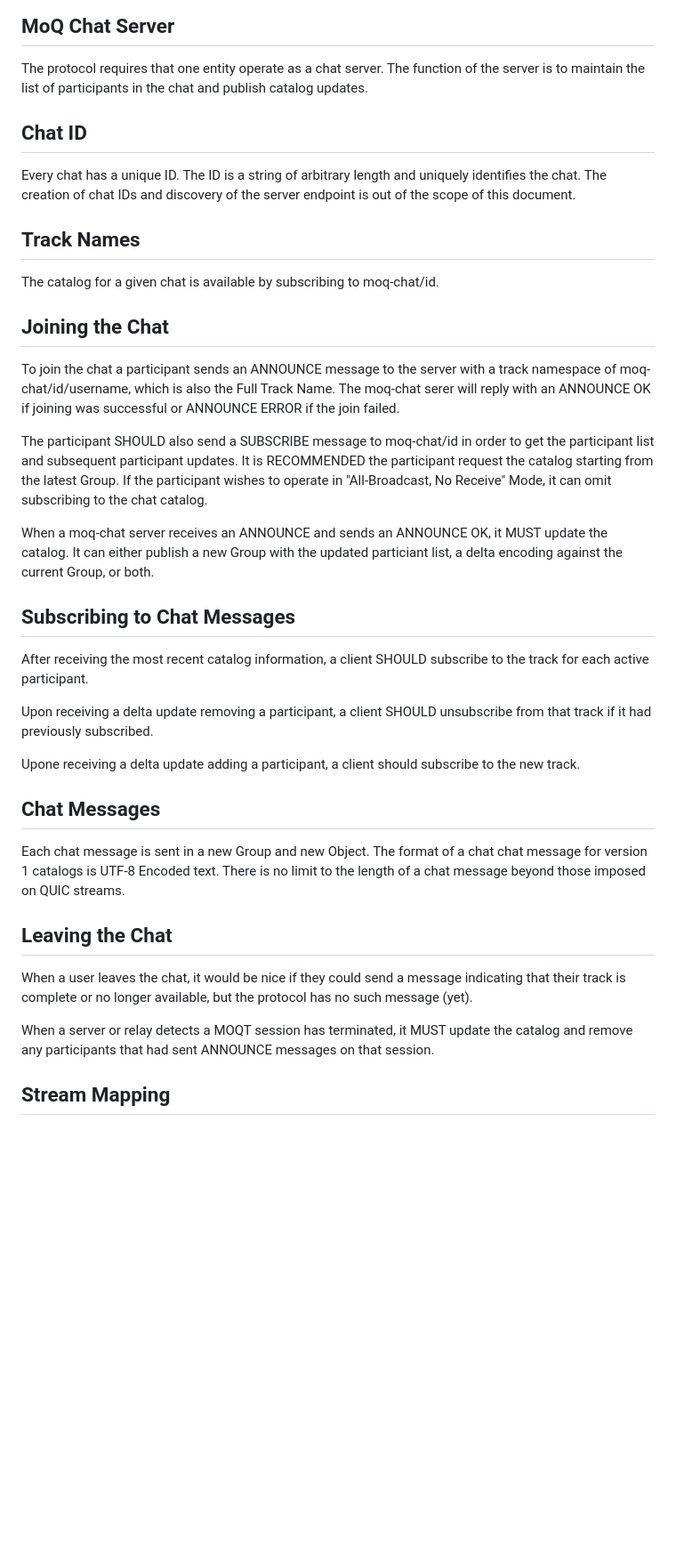
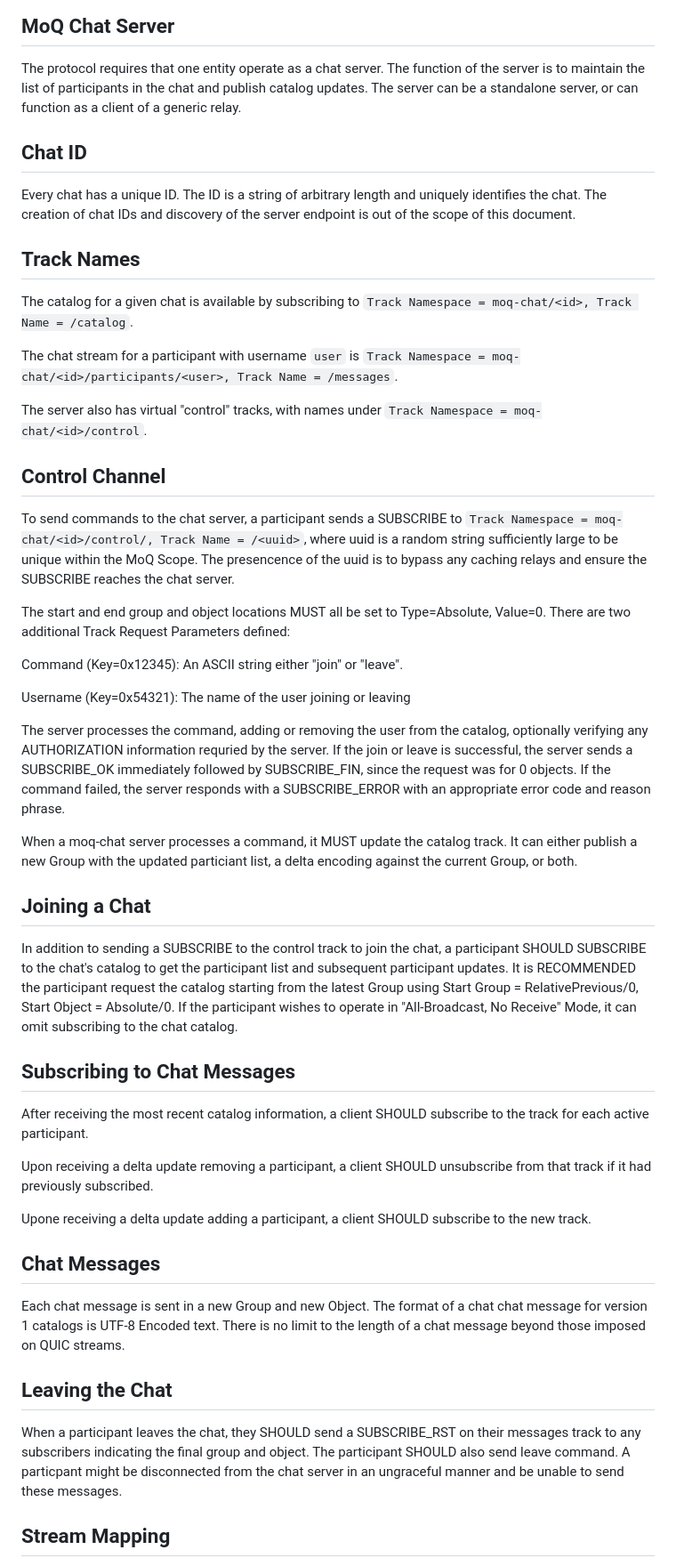
Before and after one commit to afrind/draft-frindell-moq-chat, a Markdown page: draft-frindell-moq-chat.md, the part around one of its changes. Shown at 89% size. Rendered like a GitHub page; blank space fills up the shorter version.

Commit message:
Use a virtual control tracks for joining/leaving the chat

```diff
--- a/draft-frindell-moq-chat.md
+++ b/draft-frindell-moq-chat.md
@@ -96,7 +96,8 @@ close the session with an error.
 
 The protocol requires that one entity operate as a chat server.  The function
 of the server is to maintain the list of participants in the chat and publish
-catalog updates.
+catalog updates.  The server can be a standalone server, or can function as a
+client of a generic relay.
 
 ## Chat ID
 
@@ -106,24 +107,50 @@ endpoint is out of the scope of this document.
 
 ## Track Names
 
-The catalog for a given chat is available by subscribing to moq-chat/id.
+The catalog for a given chat is available by subscribing to `Track Namespace
+= moq-chat/<id>, Track Name = /catalog`.
 
-## Joining the Chat
+The chat stream for a participant with username `user` is `Track Namespace =
+moq-chat/<id>/participants/<user>, Track Name = /messages`.
 
-To join the chat a participant sends an ANNOUNCE message to the server with a
-track namespace of moq-chat/id/username, which is also the Full Track Name.  The
-moq-chat serer will reply with an ANNOUNCE OK if joining was successful or
-ANNOUNCE ERROR if the join failed.
+The server also has virtual "control" tracks, with names under `Track
+Namespace = moq-chat/<id>/control`.
 
-The participant SHOULD also send a SUBSCRIBE message to moq-chat/id in order to
-get the participant list and subsequent participant updates.  It is RECOMMENDED
-the participant request the catalog starting from the latest Group. If the
-participant wishes to operate in "All-Broadcast, No Receive" Mode, it can omit
-subscribing to the chat catalog.
+## Control Channel
 
-When a moq-chat server receives an ANNOUNCE and sends an ANNOUNCE OK, it MUST
-update the catalog.  It can either publish a new Group with the updated
-particiant list, a delta encoding against the current Group, or both.
+To send commands to the chat server, a participant sends a SUBSCRIBE to `Track
+Namespace = moq-chat/<id>/control/, Track Name = /<uuid>`, where uuid is a
+random string sufficiently large to be unique within the MoQ Scope.  The
+presencence of the uuid is to bypass any caching relays and ensure the SUBSCRIBE
+reaches the chat server.
+
+The start and end group and object locations MUST all be set to Type=Absolute,
+Value=0.  There are two additional Track Request Parameters defined:
+
+Command (Key=0x12345): An ASCII string either "join" or "leave".
+
+Username (Key=0x54321): The name of the user joining or leaving
+
+The server processes the command, adding or removing the user from the catalog,
+optionally verifying any AUTHORIZATION information requried by the server.  If
+the join or leave is successful, the server sends a SUBSCRIBE_OK immediately
+followed by SUBSCRIBE_FIN, since the request was for 0 objects.  If the command
+failed, the server responds with a SUBSCRIBE_ERROR with an appropriate error
+code and reason phrase.
+
+When a moq-chat server processes a command, it MUST update the catalog track.
+It can either publish a new Group with the updated particiant list, a delta
+encoding against the current Group, or both.
+
+## Joining a Chat
+
+In addition to sending a SUBSCRIBE to the control track to join the chat, a
+participant SHOULD SUBSCRIBE to the chat's catalog to get the participant list
+and subsequent participant updates.  It is RECOMMENDED the participant request
+the catalog starting from the latest Group using Start Group =
+RelativePrevious/0, Start Object = Absolute/0. If the participant wishes to
+operate in "All-Broadcast, No Receive" Mode, it can omit subscribing to the chat
+catalog.
 
 ## Subscribing to Chat Messages
 
@@ -133,7 +160,7 @@ to the track for each active participant.
 Upon receiving a delta update removing a participant, a client SHOULD
 unsubscribe from that track if it had previously subscribed.
 
-Upone receiving a delta update adding a participant, a client should subscribe
+Upone receiving a delta update adding a participant, a client SHOULD subscribe
 to the new track.
 
 ## Chat Messages
@@ -144,13 +171,11 @@ the length of a chat message beyond those imposed on QUIC streams.
 
 ## Leaving the Chat
 
-When a user leaves the chat, it would be nice if they could send a message
-indicating that their track is complete or no longer available, but the protocol
-has no such message (yet).
-
-When a server or relay detects a MOQT session has terminated, it MUST update the
-catalog and remove any participants that had sent ANNOUNCE messages on that
-session.
+When a participant leaves the chat, they SHOULD send a SUBSCRIBE_RST on their
+messages track to any subscribers indicating the final group and object.  The
+participant SHOULD also send leave command.  A particpant might be disconnected
+from the chat server in an ungraceful manner and be unable to send these
+messages.
 
 ## Stream Mapping
 
```
Also changed, not shown: other parts of draft-frindell-moq-chat.md (+3 -1 lines).
